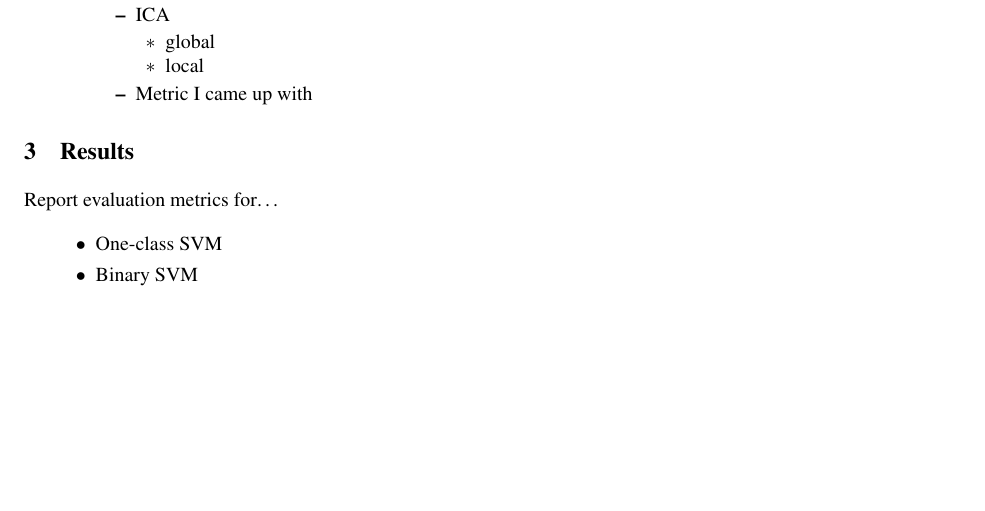
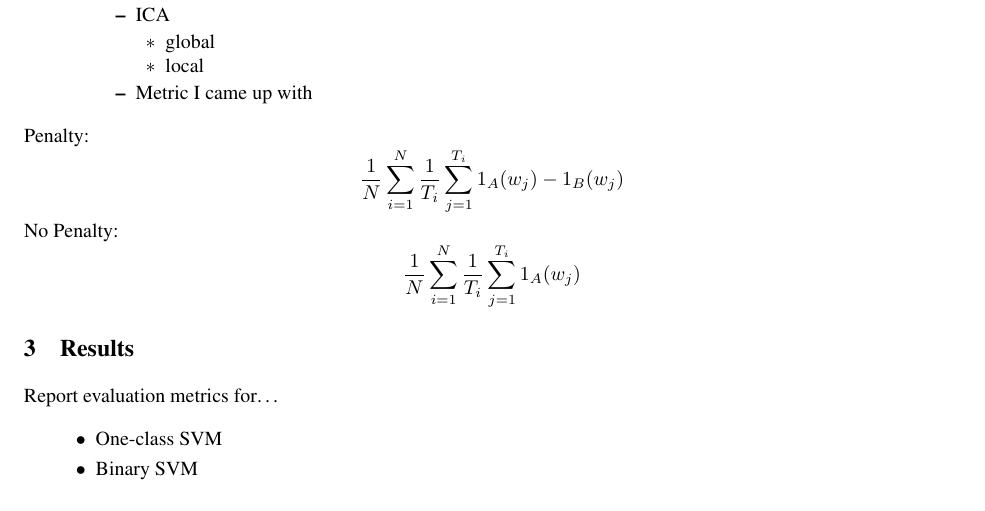
Before and after one commit to caitmmoroney/Practicum_COVIDMisinfo, an R Markdown document (Moroney_FinalReport/Moroney_FinalReport.Rmd): part of page 3 of 5, cut so that both start at the same text, the shorter picture padded with empty space. The pictures show the output file Moroney_FinalReport/Moroney_FinalReport.pdf that the author committed with the source.

Commit message:
added explainability metric formulae

```diff
--- a/Moroney_FinalReport/Moroney_FinalReport.Rmd
+++ b/Moroney_FinalReport/Moroney_FinalReport.Rmd
@@ -88,6 +88,15 @@ The number of components is also up for question - it seems that people use valu
         - global
         - local
     - Metric I came up with
+
+Penalty:
+$$
+\frac{1}{N} \sum_{i=1}^{N} \frac{1}{T_i} \sum_{j=1}^{T_i} 1_A(w_j) - 1_B(w_j)
+$$
+No Penalty:
+$$
+\frac{1}{N} \sum_{i=1}^{N} \frac{1}{T_i} \sum_{j=1}^{T_i} 1_A(w_j)
+$$
 
 # Results
 \label{sec:results}
```
Also changed, not shown: Moroney_FinalReport/Moroney_FinalReport.pdf, Moroney_FinalReport/Moroney_FinalReport.tex, Moroney_FinalReport/Moroney_FinalReport_files/figure-latex/unnamed-chunk-1-1.pdf.
